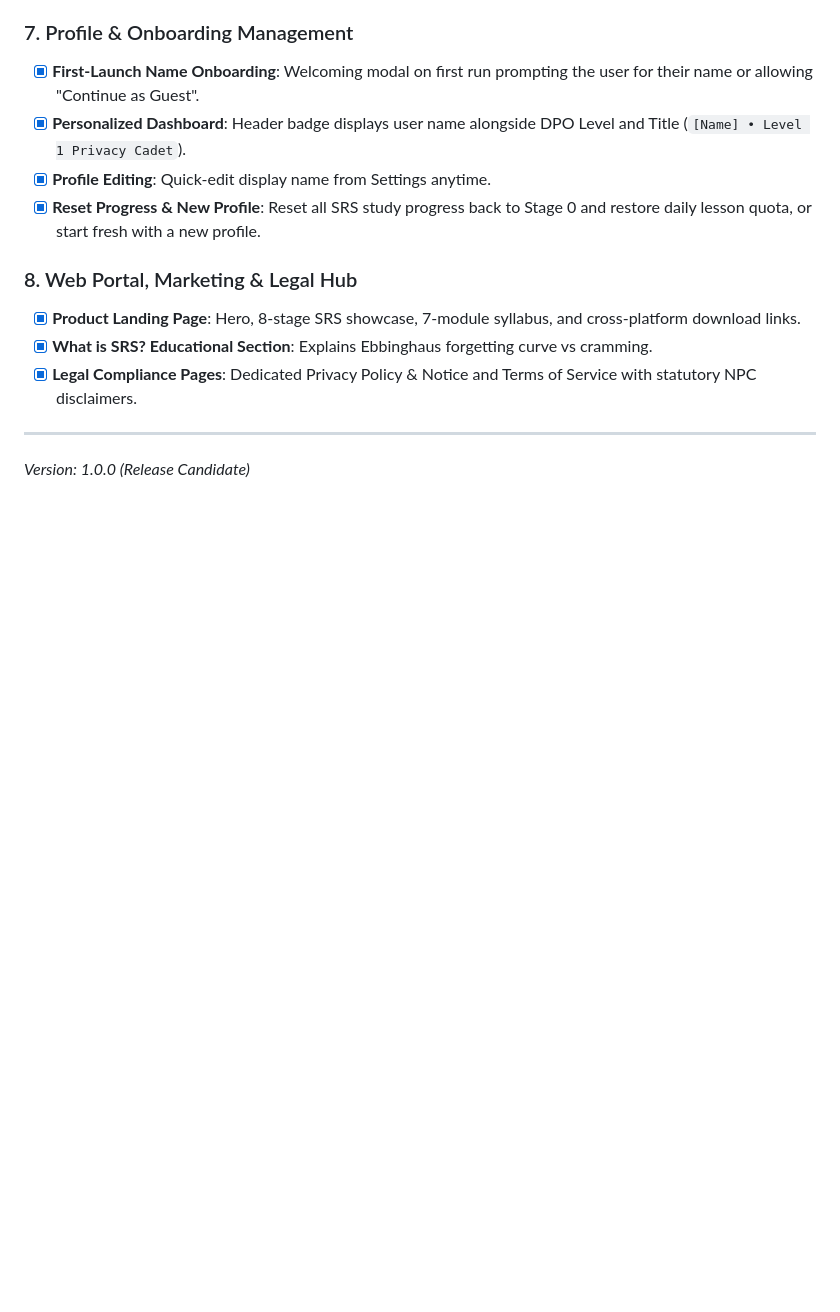
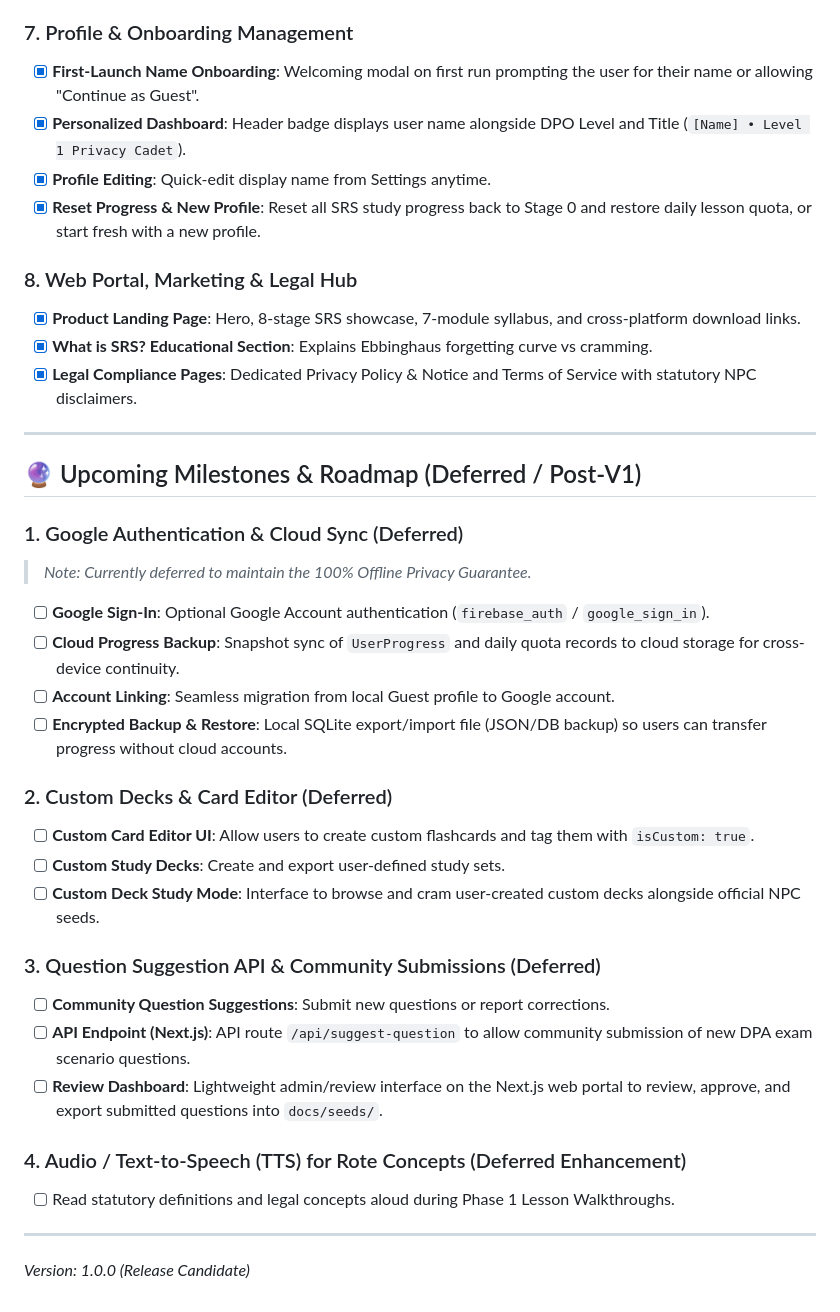
Before and after one commit to tildemark/dpa-mastery, a Markdown page: TODO.md, the part around the change. Drawn GitHub-style; blank space fills up the shorter version.

Commit message:
docs: retain deferred roadmap items for auth, sync, custom decks, and question API

```diff
--- a/TODO.md
+++ b/TODO.md
@@ -81,4 +81,28 @@ This document tracks the current implementation status of **DPA Mastery** agains
 
 ---
 
+## 🔮 Upcoming Milestones & Roadmap (Deferred / Post-V1)
+
+### 1. Google Authentication & Cloud Sync (Deferred)
+> *Note: Currently deferred to maintain the 100% Offline Privacy Guarantee.*
+- [ ] **Google Sign-In**: Optional Google Account authentication (`firebase_auth` / `google_sign_in`).
+- [ ] **Cloud Progress Backup**: Snapshot sync of `UserProgress` and daily quota records to cloud storage for cross-device continuity.
+- [ ] **Account Linking**: Seamless migration from local Guest profile to Google account.
+- [ ] **Encrypted Backup & Restore**: Local SQLite export/import file (JSON/DB backup) so users can transfer progress without cloud accounts.
+
+### 2. Custom Decks & Card Editor (Deferred)
+- [ ] **Custom Card Editor UI**: Allow users to create custom flashcards and tag them with `isCustom: true`.
+- [ ] **Custom Study Decks**: Create and export user-defined study sets.
+- [ ] **Custom Deck Study Mode**: Interface to browse and cram user-created custom decks alongside official NPC seeds.
+
+### 3. Question Suggestion API & Community Submissions (Deferred)
+- [ ] **Community Question Suggestions**: Submit new questions or report corrections.
+- [ ] **API Endpoint (Next.js)**: API route `/api/suggest-question` to allow community submission of new DPA exam scenario questions.
+- [ ] **Review Dashboard**: Lightweight admin/review interface on the Next.js web portal to review, approve, and export submitted questions into `docs/seeds/`.
+
+### 4. Audio / Text-to-Speech (TTS) for Rote Concepts (Deferred Enhancement)
+- [ ] Read statutory definitions and legal concepts aloud during Phase 1 Lesson Walkthroughs.
+
+---
+
 *Version: 1.0.0 (Release Candidate)*
```
